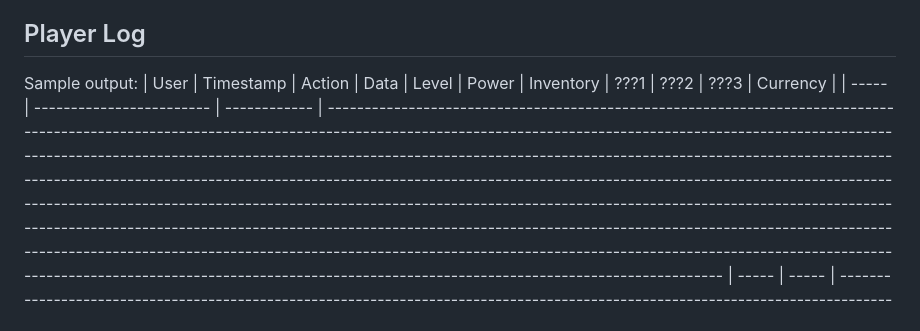
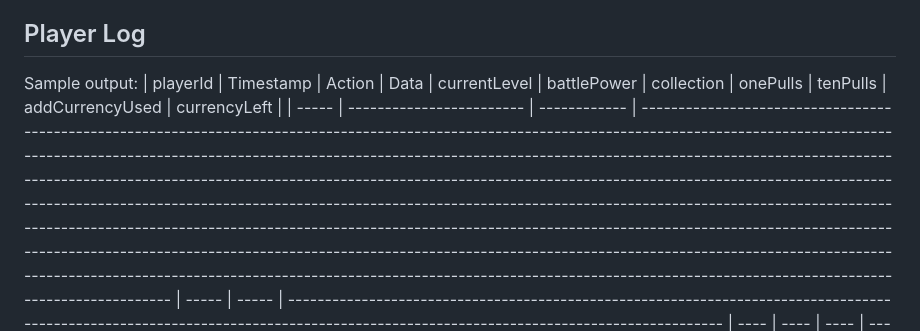
Before and after one commit to Alice-Ji/Gacha, a Markdown page: README.md, the part around the change. Drawn GitHub-style.

Commit message:
Revise player log structure and fields
Updated player log format to include playerId, currentLevel, battlePower, and collection details.

```diff
--- a/README.md
+++ b/README.md
@@ -10,7 +10,7 @@ A **fully functional gacha battle game** in HTML/JavaScript, featuring both summ
 
 ## Player Log
 Sample output:
-| User  | Timestamp                | Action       | Data                                                                                                                                                                                                                                                                                                                                                                                                                                                                                                                                                                                                                                                                                                                                                                                                                                                                                                             | Level | Power | Inventory                                                                                                                                                                         | ???1 | ???2 | ???3 | Currency |
+| playerId  | Timestamp                | Action       | Data                                                                                                                                                                                                                                                                                                                                                                                                                                                                                                                                                                                                                                                                                                                                                                                                                                                                                                             | currentLevel | battlePower | collection                                                                                                                                                                         | onePulls | tenPulls | addCurrencyUsed | currencyLeft |
 | ----- | ------------------------ | ------------ | ---------------------------------------------------------------------------------------------------------------------------------------------------------------------------------------------------------------------------------------------------------------------------------------------------------------------------------------------------------------------------------------------------------------------------------------------------------------------------------------------------------------------------------------------------------------------------------------------------------------------------------------------------------------------------------------------------------------------------------------------------------------------------------------------------------------------------------------------------------------------------------------------------------------- | ----- | ----- | --------------------------------------------------------------------------------------------------------------------------------------------------------------------------------- | ---- | ---- | ---- | -------- |
 | Aloce | 2025-10-27T02:48:20.843Z | 10_pull      | `{"cards":[{"name":"Iris Frog","rarity":"common","power":8,"img":"assets/irisfrog.png"},{"name":"Toadstool Twins","rarity":"common","power":11,"img":"assets/toadstooltwins.png"},{"name":"Birch Brother","rarity":"common","power":10,"img":"assets/birchbrother.png"},{"name":"Thistle Rogue","rarity":"common","power":10,"img":"assets/thistlerogue.png"},{"name":"Dreamroot Sloth","rarity":"common","power":8,"img":"assets/dreamrootsloth.png"},{"name":"Tulip Tortoise","rarity":"common","power":9,"img":"assets/tuliptortoise.png"},{"name":"Clover Witch","rarity":"rare","power":14,"img":"assets/cloverwitch.png"},{"name":"Bloom Spirit","rarity":"common","power":8,"img":"assets/bloomspirit.png"},{"name":"Lily Cat","rarity":"common","power":8,"img":"assets/lilycat.png"},{"name":"Creeper Pixie","rarity":"common","power":10,"img":"assets/creeperpixie.png"}]}`                           | 1     | 96    | `{"Iris Frog":1,"Toadstool Twins":1,"Birch Brother":1,"Thistle Rogue":1,"Dreamroot Sloth":1,"Tulip Tortoise":1,"Clover Witch":1,"Bloom Spirit":1,"Lily Cat":1,"Creeper Pixie":1}` | 0    | 1    | 0    | 0        |
 | Aloce | 2025-10-27T02:48:27.260Z | add_currency | `{"amount":100,"newBalance":200,"timesUsed":2}`                                                                                                                                                                                                                                                                                                                                                                                                                                                                                                                                                                                                                                                                                                                                                                                                                                                                  | 1     | 96    | `{"Iris Frog":1,"Toadstool Twins":1,"Birch Brother":1,"Thistle Rogue":1,"Dreamroot Sloth":1,"Tulip Tortoise":1,"Clover Witch":1,"Bloom Spirit":1,"Lily Cat":1,"Creeper Pixie":1}` | 0    | 1    | 2    | 200      |
```
